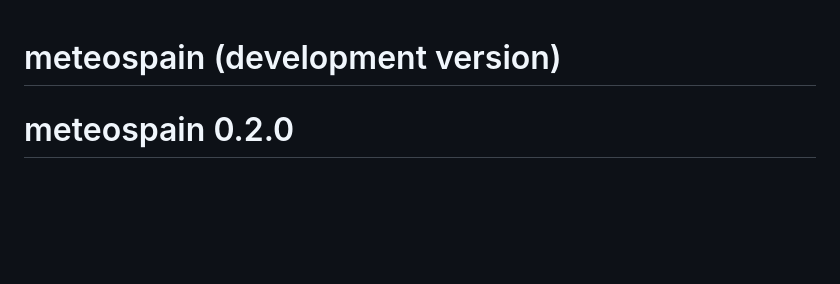
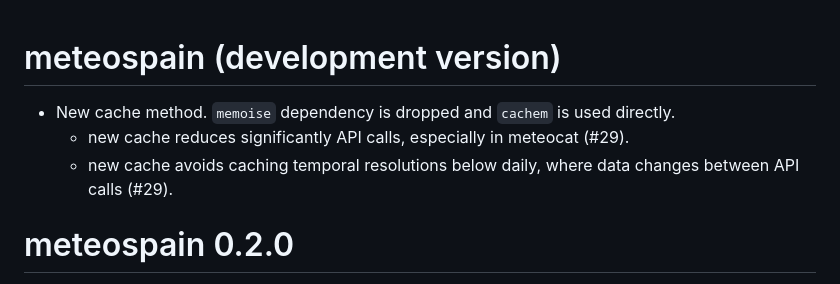
Before and after one commit to emf-creaf/meteospain, a Markdown page: NEWS.md, the part around the change. Rendered like a GitHub page; blank space fills up the shorter version.

Commit message:
updated news

```diff
--- a/NEWS.md
+++ b/NEWS.md
@@ -1,4 +1,9 @@
 # meteospain (development version)
+
+* New cache method. `memoise` dependency is dropped and `cachem` is used directly.
+  - new cache reduces significantly API calls, especially in meteocat (#29).
+  - new cache avoids caching temporal resolutions below daily, where data changes
+    between API calls (#29).
 
 # meteospain 0.2.0
 
```
